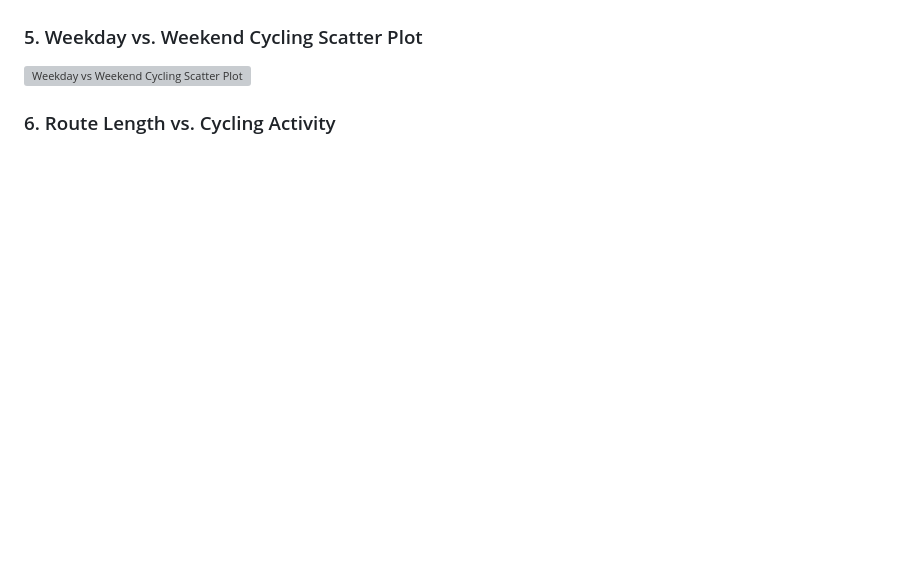
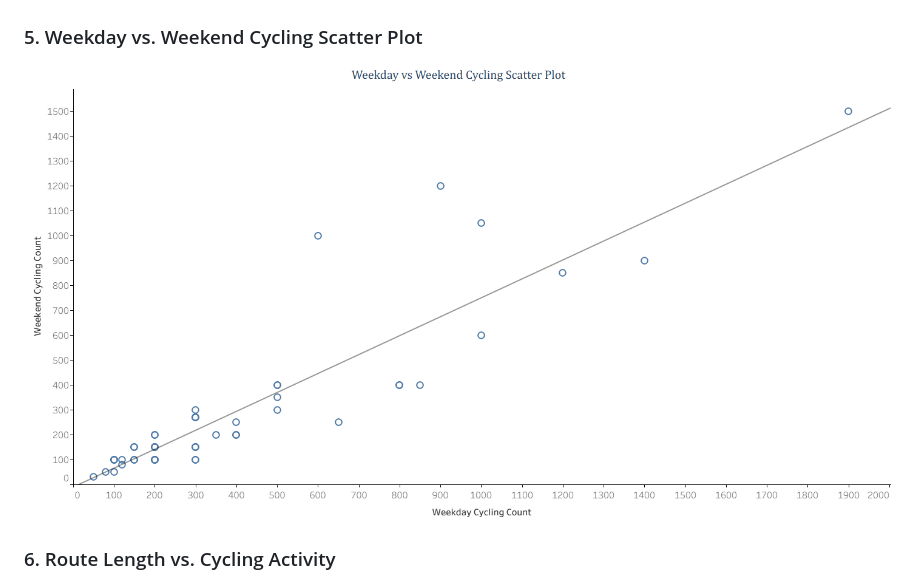
Before and after one commit to k-zen999/brno_cycling_analysis, a Markdown page: readme.md, the part around the change. Drawn GitHub-style; blank space fills up the shorter version; grey boxes are pictures that could not be loaded.

```diff
--- a/readme.md
+++ b/readme.md
@@ -99,7 +99,7 @@ The analysis aims to identify meaningful differences in cycling activity across
 
 ### 5. Weekday vs. Weekend Cycling Scatter Plot
 
-![Weekday vs Weekend Cycling Scatter Plot](visualizations/weekday_vs_weekend.png)
+![Weekday vs Weekend Cycling Scatter Plot](visualizations/weekend_vs_weekday.png)
 
 ### 6. Route Length vs. Cycling Activity
 
```
